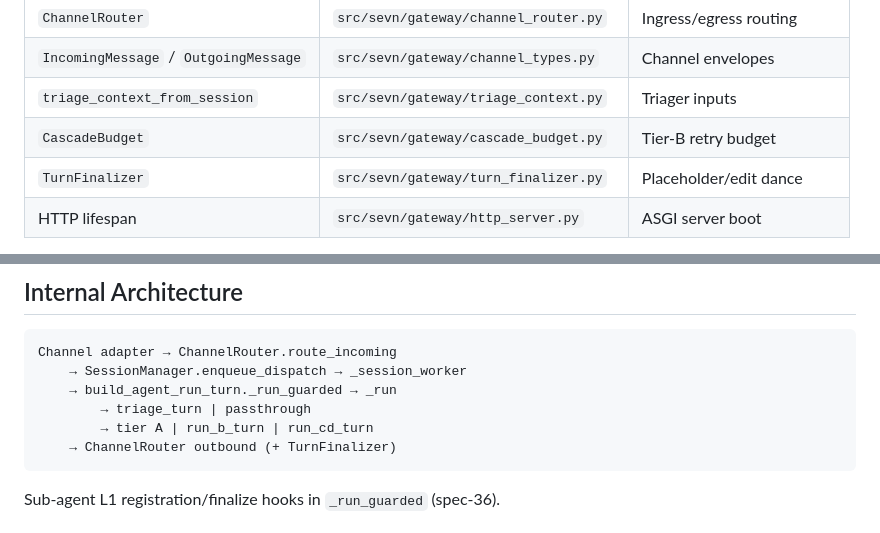
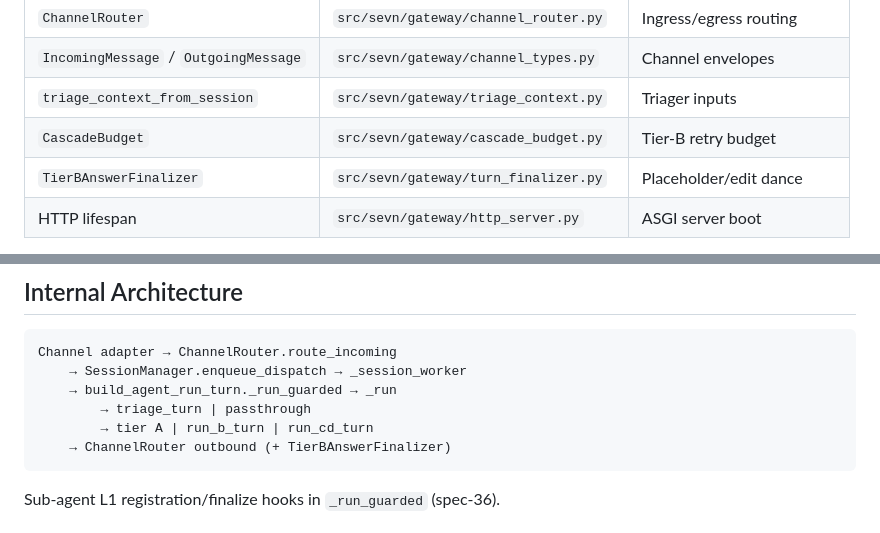
Before and after one commit to sevn-bot/sevn, a Markdown page: about-sevn.bot/specs/17-gateway.md, 2 parts joined by grey strips. GitHub-like rendering.

Commit message:
fix(docs): correct gateway finalizer and CI_STEPS count in specs
Thermos D8 spot-check: rename TurnFinalizer to TierBAnswerFinalizer in
spec-17-gateway body; fix CI_STEPS step count (31, not 39) in spec-25-cicd-full.

Co-authored-by: Cursor <cursoragent@cursor.com>

````diff
--- a/about-sevn.bot/specs/17-gateway.md
+++ b/about-sevn.bot/specs/17-gateway.md
@@ -1381,7 +1381,7 @@ and channel routing.
 | `IncomingMessage` / `OutgoingMessage` | `src/sevn/gateway/channel_types.py` | Channel envelopes |
 | `triage_context_from_session` | `src/sevn/gateway/triage_context.py` | Triager inputs |
 | `CascadeBudget` | `src/sevn/gateway/cascade_budget.py` | Tier-B retry budget |
-| `TurnFinalizer` | `src/sevn/gateway/turn_finalizer.py` | Placeholder/edit dance |
+| `TierBAnswerFinalizer` | `src/sevn/gateway/turn_finalizer.py` | Placeholder/edit dance |
 | HTTP lifespan | `src/sevn/gateway/http_server.py` | ASGI server boot |
 
 Amendments from spec-36: `queue_mode`/`busy_input_mode` `"multi"`, relatedness classify,
@@ -1416,7 +1416,7 @@ Channel adapter → ChannelRouter.route_incoming
     → build_agent_run_turn._run_guarded → _run
         → triage_turn | passthrough
         → tier A | run_b_turn | run_cd_turn
-    → ChannelRouter outbound (+ TurnFinalizer)
+    → ChannelRouter outbound (+ TierBAnswerFinalizer)
 ```
 
 Sub-agent L1 registration/finalize hooks in `_run_guarded` (spec-36).
````
Also changed, not shown: about-sevn.bot/specs/25-cicd-full.md (+1 -1 lines).
